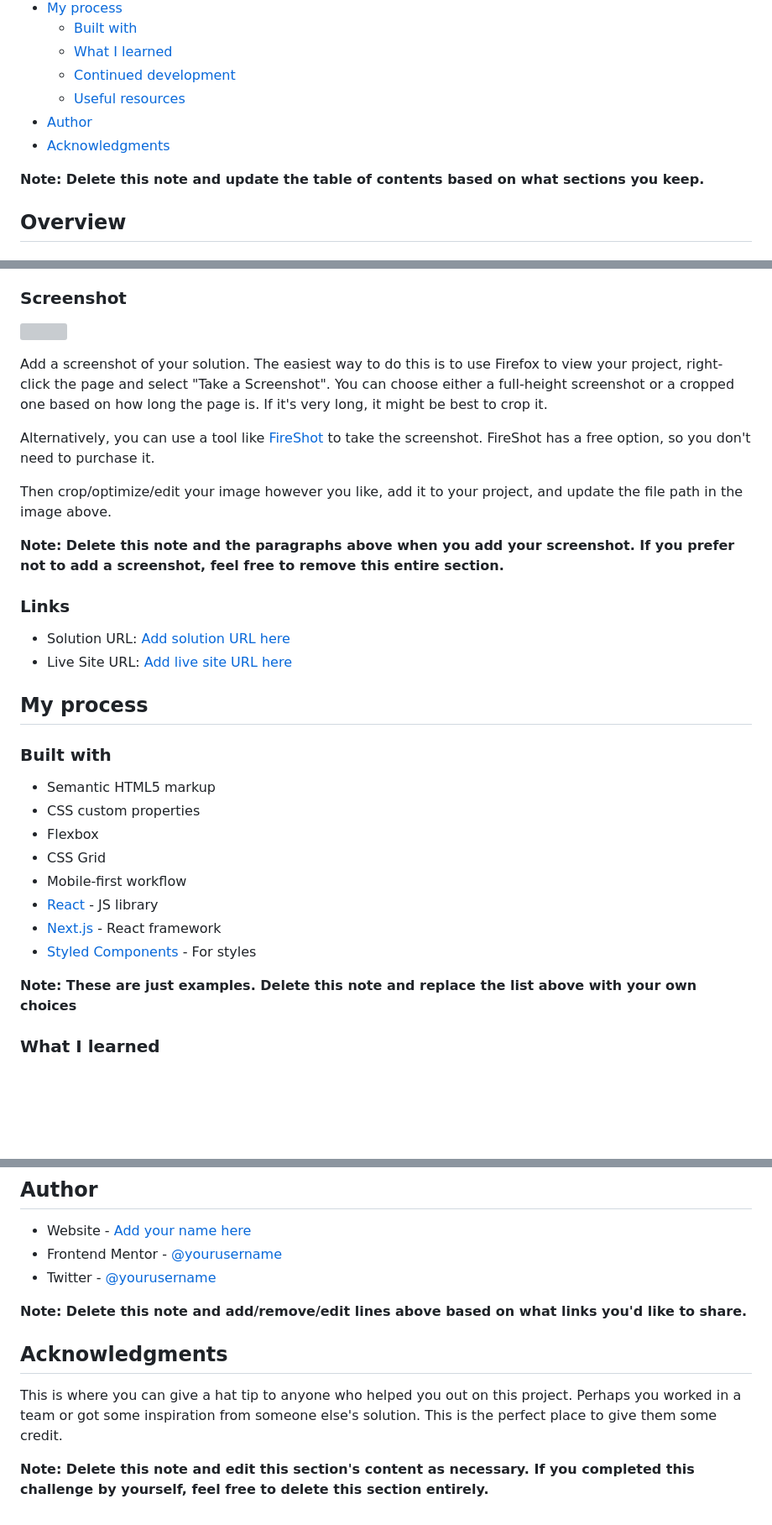
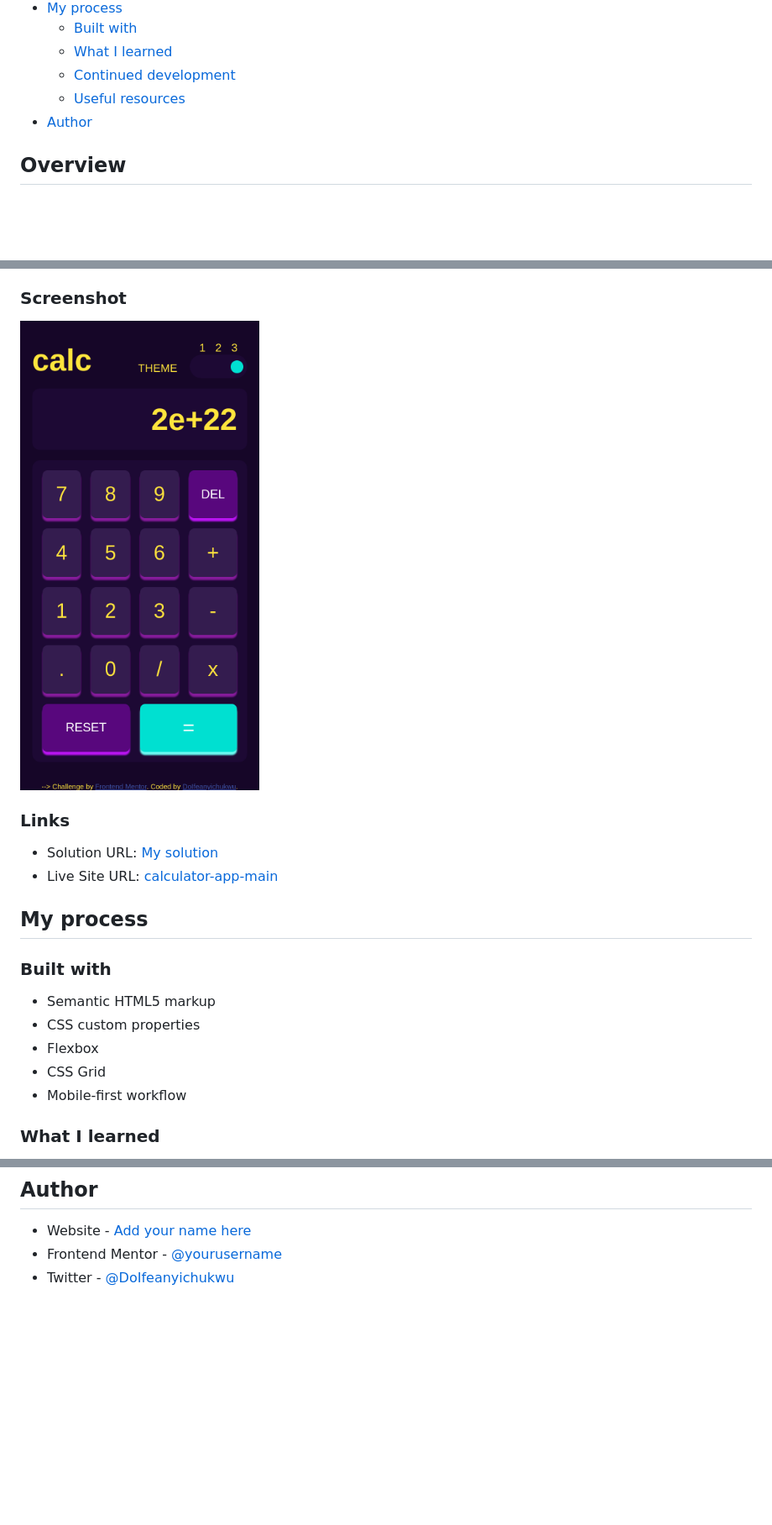
Before and after one commit to DoIfeanyichukwu/calculator-app-main, a Markdown page: README-template.md, 3 parts joined by grey strips. Shown: that part at 84% size. GitHub-like rendering; pictures changed too: mobile_dark.png (added); blank space fills up the shorter version; grey boxes are pictures that could not be loaded.

Commit message:
updated the readme.md a little bit

```diff
--- a/README-template.md
+++ b/README-template.md
@@ -14,9 +14,7 @@ This is a solution to the [Calculator app challenge on Frontend Mentor](https://
   - [Continued development](#continued-development)
   - [Useful resources](#useful-resources)
 - [Author](#author)
-- [Acknowledgments](#acknowledgments)
 
-**Note: Delete this note and update the table of contents based on what sections you keep.**
 
 ## Overview
 
@@ -31,20 +29,14 @@ Users should be able to:
 
 ### Screenshot
 
-![](./screenshot.jpg)
+![mobile](./mobile_dark.png)
 
-Add a screenshot of your solution. The easiest way to do this is to use Firefox to view your project, right-click the page and select "Take a Screenshot". You can choose either a full-height screenshot or a cropped one based on how long the page is. If it's very long, it might be best to crop it.
 
-Alternatively, you can use a tool like [FireShot](https://getfireshot.com/) to take the screenshot. FireShot has a free option, so you don't need to purchase it.
-
-Then crop/optimize/edit your image however you like, add it to your project, and update the file path in the image above.
-
-**Note: Delete this note and the paragraphs above when you add your screenshot. If you prefer not to add a screenshot, feel free to remove this entire section.**
 
 ### Links
 
-- Solution URL: [Add solution URL here](https://your-solution-url.com)
-- Live Site URL: [Add live site URL here](https://your-live-site-url.com)
+- Solution URL: [My solution](https://github.com/DoIfeanyichukwu/calculator-app-main)
+- Live Site URL: [calculator-app-main](https://calculator-app-main.surge.sh)
 
 ## My process
 
@@ -55,11 +47,7 @@ Then crop/optimize/edit your image however you like, add it to your project, and
 - Flexbox
 - CSS Grid
 - Mobile-first workflow
-- [React](https://reactjs.org/) - JS library
-- [Next.js](https://nextjs.org/) - React framework
-- [Styled Components](https://styled-components.com/) - For styles
 
-**Note: These are just examples. Delete this note and replace the list above with your own choices**
 
 ### What I learned
 
@@ -102,12 +90,4 @@ Use this section to outline areas that you want to continue focusing on in futur
 
 - Website - [Add your name here](https://www.your-site.com)
 - Frontend Mentor - [@yourusername](https://www.frontendmentor.io/profile/yourusername)
-- Twitter - [@yourusername](https://www.twitter.com/yourusername)
-
-**Note: Delete this note and add/remove/edit lines above based on what links you'd like to share.**
-
-## Acknowledgments
-
-This is where you can give a hat tip to anyone who helped you out on this project. Perhaps you worked in a team or got some inspiration from someone else's solution. This is the perfect place to give them some credit.
-
-**Note: Delete this note and edit this section's content as necessary. If you completed this challenge by yourself, feel free to delete this section entirely.**
+- Twitter - [@DoIfeanyichukwu](https://www.twitter.com/DoIfeanyichukwu)
```
Also changed, not shown: mobile_light.png (added).
